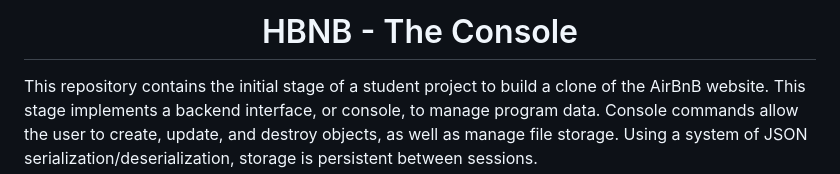
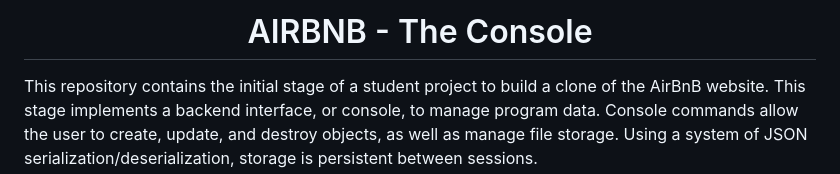
Before and after one commit to iammoussaab/AirBnB_clone_, a Markdown page: README.md, the part around the change. GitHub-like rendering.

```diff
--- a/README.md
+++ b/README.md
@@ -1,4 +1,4 @@
-<center> <h1>HBNB - The Console</h1> </center>
+<center> <h1>AIRBNB - The Console</h1> </center>
 
 This repository contains the initial stage of a student project to build a clone of the AirBnB website. This stage implements a backend interface, or console, to manage program data. Console commands allow the user to create, update, and destroy objects, as well as manage file storage. Using a system of JSON serialization/deserialization, storage is persistent between sessions.
 
```
